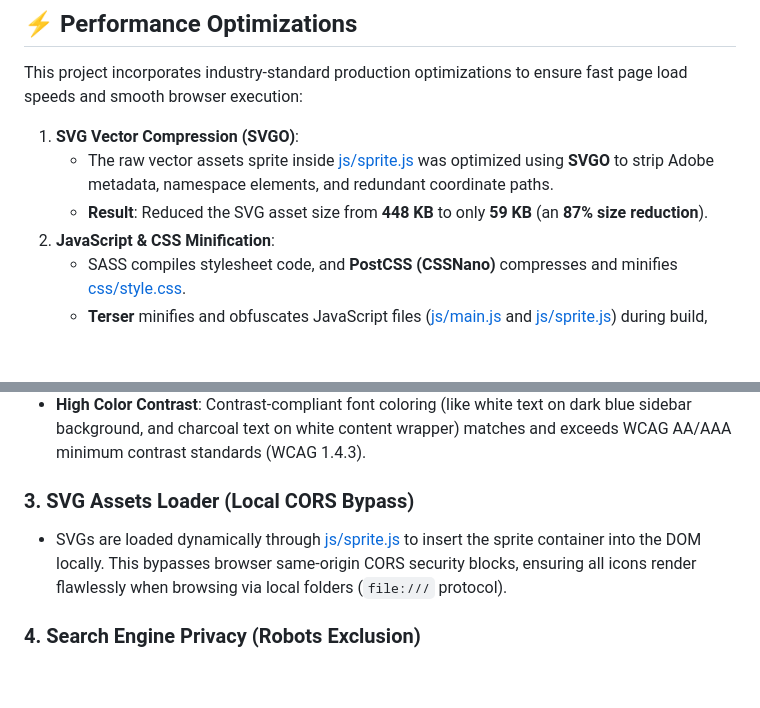
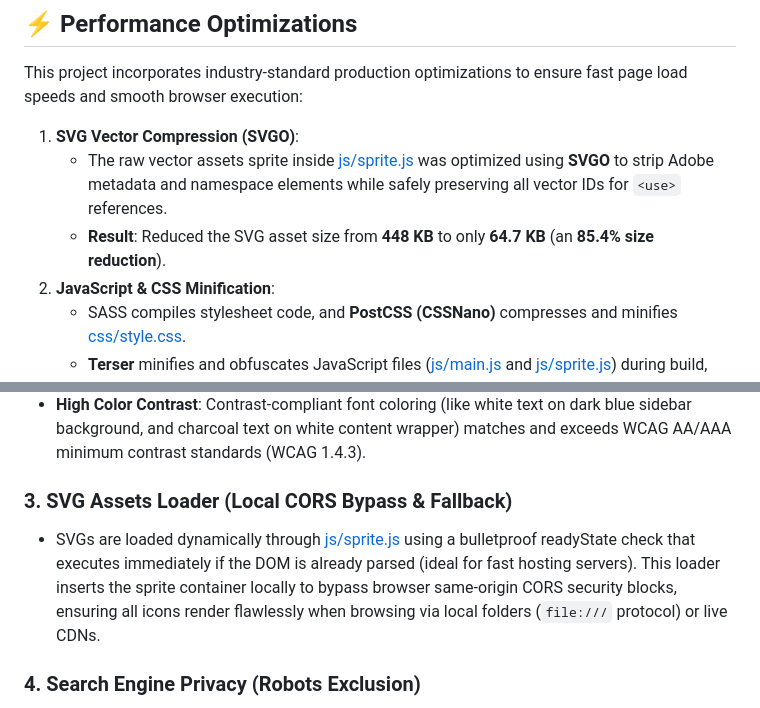
Before and after one commit to rohit-simbanic/iDrive, a Markdown page: README.md, 2 parts joined by grey strips. GitHub-like rendering; blank space fills up the shorter version.

Commit message:
docs: update SVG compression stats and loader details in README

```diff
--- a/README.md
+++ b/README.md
@@ -73,8 +73,8 @@ When you are ready to prepare your code for release (uploading to a host like Ne
 This project incorporates industry-standard production optimizations to ensure fast page load speeds and smooth browser execution:
 
 1. **SVG Vector Compression (SVGO)**:
-   * The raw vector assets sprite inside [js/sprite.js](js/sprite.js) was optimized using **SVGO** to strip Adobe metadata, namespace elements, and redundant coordinate paths.
-   * **Result**: Reduced the SVG asset size from **448 KB** to only **59 KB** (an **87% size reduction**).
+   * The raw vector assets sprite inside [js/sprite.js](js/sprite.js) was optimized using **SVGO** to strip Adobe metadata and namespace elements while safely preserving all vector IDs for `<use>` references.
+   * **Result**: Reduced the SVG asset size from **448 KB** to only **64.7 KB** (an **85.4% size reduction**).
 2. **JavaScript & CSS Minification**:
    * SASS compiles stylesheet code, and **PostCSS (CSSNano)** compresses and minifies [css/style.css](css/style.css).
    * **Terser** minifies and obfuscates JavaScript files ([js/main.js](js/main.js) and [js/sprite.js](js/sprite.js)) during build, stripping code comments and spaces to minimize file transfer bytes.
@@ -107,8 +107,8 @@ This codebase adheres to strict **W3C HTML5 and WCAG (Web Content Accessibility
 * **Screen Reader Assistance (WAI-ARIA)**: Interactive controls without visible text (like the hamburger icon) use `aria-label` tags to vocalize their actions. Accordion dropdown menus use `aria-expanded` states (`true`/`false`) to inform screen readers of their toggle position.
 * **High Color Contrast**: Contrast-compliant font coloring (like white text on dark blue sidebar background, and charcoal text on white content wrapper) matches and exceeds WCAG AA/AAA minimum contrast standards (WCAG 1.4.3).
 
-### 3. SVG Assets Loader (Local CORS Bypass)
-* SVGs are loaded dynamically through [js/sprite.js](js/sprite.js) to insert the sprite container into the DOM locally. This bypasses browser same-origin CORS security blocks, ensuring all icons render flawlessly when browsing via local folders (`file:///` protocol).
+### 3. SVG Assets Loader (Local CORS Bypass & Fallback)
+* SVGs are loaded dynamically through [js/sprite.js](js/sprite.js) using a bulletproof readyState check that executes immediately if the DOM is already parsed (ideal for fast hosting servers). This loader inserts the sprite container locally to bypass browser same-origin CORS security blocks, ensuring all icons render flawlessly when browsing via local folders (`file:///` protocol) or live CDNs.
 
 ### 4. Search Engine Privacy (Robots Exclusion)
 * **Noindex / Nofollow**: Includes `<meta name="robots" content="noindex, nofollow">` in the `<head>`.
```
